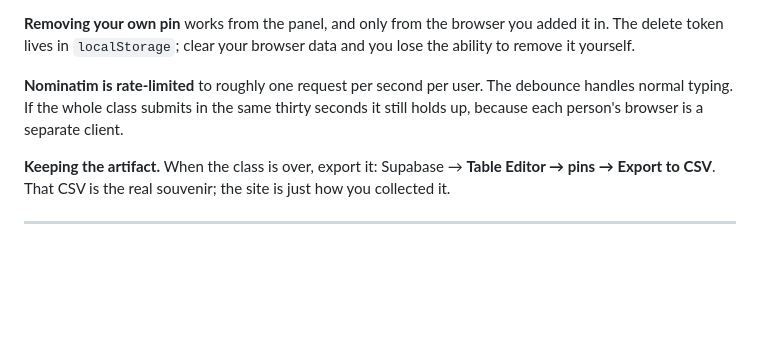
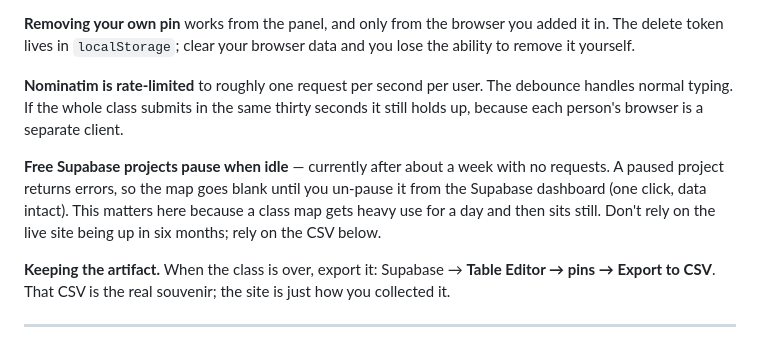
Before and after one commit to ericmrothman/lede-map, a Markdown page: README.md, the part around the change. GitHub-like rendering; blank space fills up the shorter version.

Commit message:
Note that free Supabase projects pause when idle
Co-Authored-By: Claude Opus 5 (1M context) <noreply@anthropic.com>

```diff
--- a/README.md
+++ b/README.md
@@ -123,6 +123,12 @@ and you lose the ability to remove it yourself.
 debounce handles normal typing. If the whole class submits in the same thirty
 seconds it still holds up, because each person's browser is a separate client.
 
+**Free Supabase projects pause when idle** — currently after about a week with
+no requests. A paused project returns errors, so the map goes blank until you
+un-pause it from the Supabase dashboard (one click, data intact). This matters
+here because a class map gets heavy use for a day and then sits still. Don't
+rely on the live site being up in six months; rely on the CSV below.
+
 **Keeping the artifact.** When the class is over, export it:
 Supabase → **Table Editor → pins → Export to CSV**. That CSV is the real
 souvenir; the site is just how you collected it.
```
